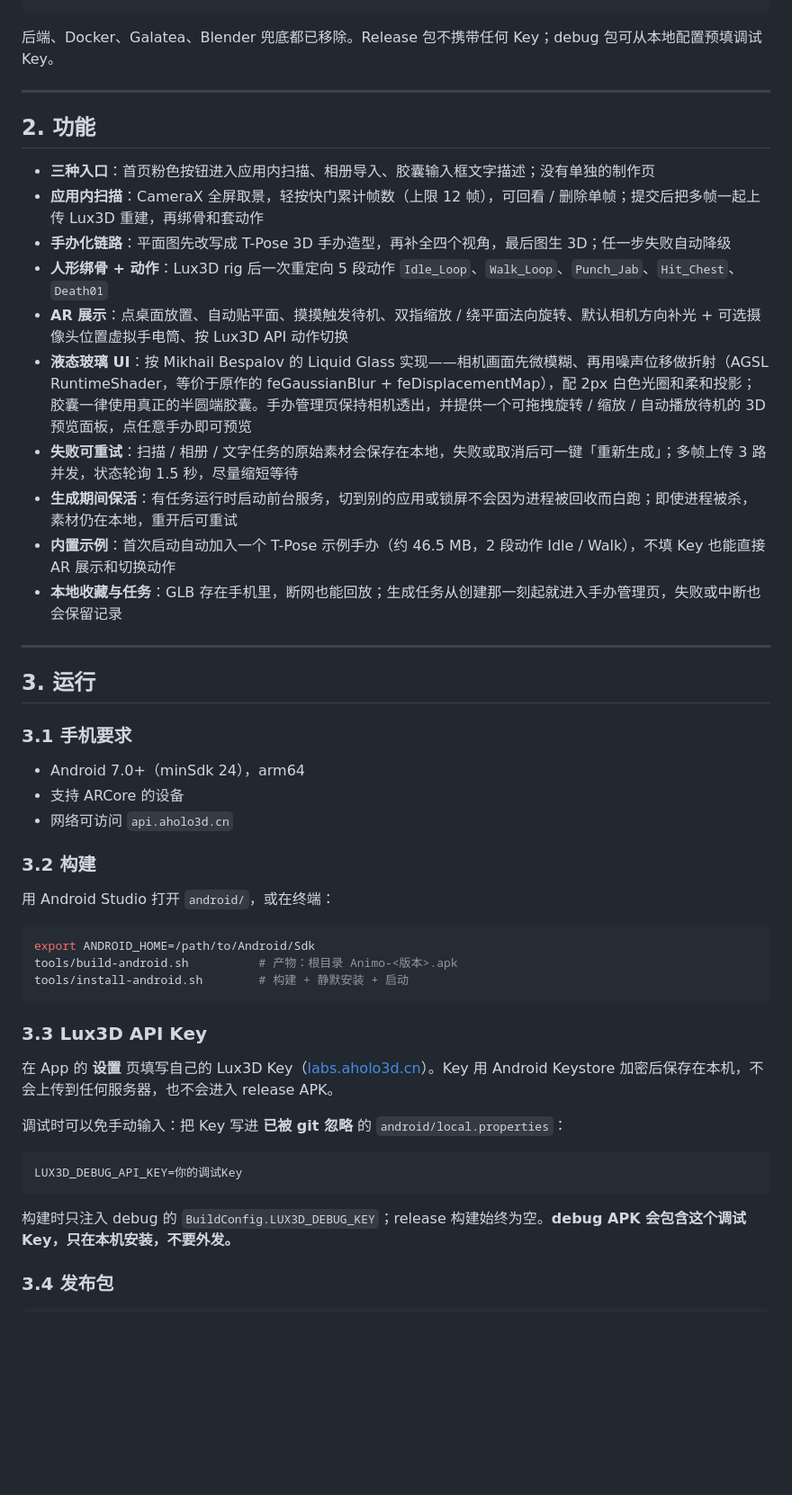
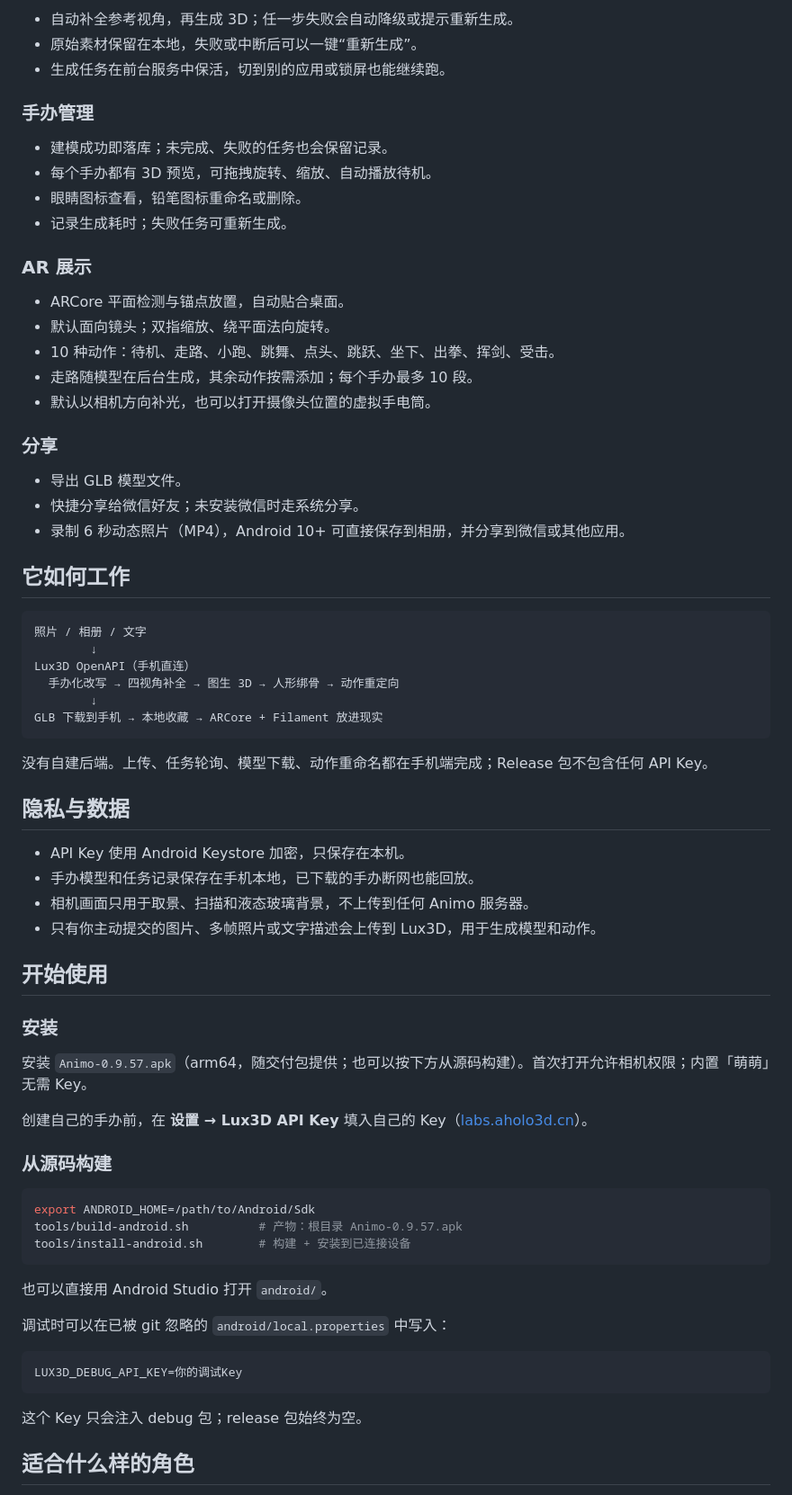
Before and after one commit to Koipoppy/Animo, a Markdown page: README.md, the part around one of its changes. Shown at 90% size. Drawn GitHub-style; blank space fills up the shorter version.

````diff
--- a/README.md
+++ b/README.md
@@ -28,54 +55,73 @@
+- 自动补全参考视角，再生成 3D；任一步失败会自动降级或提示重新生成。
+- 原始素材保留在本地，失败或中断后可以一键“重新生成”。
+- 生成任务在前台服务中保活，切到别的应用或锁屏也能继续跑。
+
+### 手办管理
+
+- 建模成功即落库；未完成、失败的任务也会保留记录。
+- 每个手办都有 3D 预览，可拖拽旋转、缩放、自动播放待机。
+- 眼睛图标查看，铅笔图标重命名或删除。
+- 记录生成耗时；失败任务可重新生成。
+
+### AR 展示
+
+- ARCore 平面检测与锚点放置，自动贴合桌面。
+- 默认面向镜头；双指缩放、绕平面法向旋转。
+- 10 种动作：待机、走路、小跑、跳舞、点头、跳跃、坐下、出拳、挥剑、受击。
+- 走路随模型在后台生成，其余动作按需添加；每个手办最多 10 段。
+- 默认以相机方向补光，也可以打开摄像头位置的虚拟手电筒。
+
+### 分享
+
+- 导出 GLB 模型文件。
+- 快捷分享给微信好友；未安装微信时走系统分享。
+- 录制 6 秒动态照片（MP4），Android 10+ 可直接保存到相册，并分享到微信或其他应用。
+
+## 它如何工作
+
+```text
+照片 / 相册 / 文字
+        ↓
+Lux3D OpenAPI（手机直连）
+  手办化改写 → 四视角补全 → 图生 3D → 人形绑骨 → 动作重定向
+        ↓
+GLB 下载到手机 → 本地收藏 → ARCore + Filament 放进现实
 ```
 
-后端、Docker、Galatea、Blender 兜底都已移除。Release 包不携带任何 Key；debug 包可从本地配置预填调试 Key。
+没有自建后端。上传、任务轮询、模型下载、动作重命名都在手机端完成；Release 包不包含任何 API Key。
 
----
+## 隐私与数据
 
-## 2. 功能
+- API Key 使用 Android Keystore 加密，只保存在本机。
+- 手办模型和任务记录保存在手机本地，已下载的手办断网也能回放。
+- 相机画面只用于取景、扫描和液态玻璃背景，不上传到任何 Animo 服务器。
+- 只有你主动提交的图片、多帧照片或文字描述会上传到 Lux3D，用于生成模型和动作。
 
-- **三种入口**：首页粉色按钮进入应用内扫描、相册导入、胶囊输入框文字描述；没有单独的制作页
-- **应用内扫描**：CameraX 全屏取景，轻按快门累计帧数（上限 12 帧），可回看 / 删除单帧；提交后把多帧一起上传 Lux3D 重建，再绑骨和套动作
-- **手办化链路**：平面图先改写成 T-Pose 3D 手办造型，再补全四个视角，最后图生 3D；任一步失败自动降级
-- **人形绑骨 + 动作**：Lux3D rig 后一次重定向 5 段动作
-  `Idle_Loop`、`Walk_Loop`、`Punch_Jab`、`Hit_Chest`、`Death01`
-- **AR 展示**：点桌面放置、自动贴平面、摸摸触发待机、双指缩放 / 绕平面法向旋转、默认相机方向补光 + 可选摄像头位置虚拟手电筒、按 Lux3D API 动作切换
-- **液态玻璃 UI**：按 Mikhail Bespalov 的 Liquid Glass 实现——相机画面先微模糊、再用噪声位移做折射（AGSL RuntimeShader，等价于原作的 feGaussianBlur + feDisplacementMap），配 2px 白色光圈和柔和投影；胶囊一律使用真正的半圆端胶囊。手办管理页保持相机透出，并提供一个可拖拽旋转 / 缩放 / 自动播放待机的 3D 预览面板，点任意手办即可预览
-- **失败可重试**：扫描 / 相册 / 文字任务的原始素材会保存在本地，失败或取消后可一键「重新生成」；多帧上传 3 路并发，状态轮询 1.5 秒，尽量缩短等待
-- **生成期间保活**：有任务运行时启动前台服务，切到别的应用或锁屏不会因为进程被回收而白跑；即使进程被杀，素材仍在本地，重开后可重试
-- **内置示例**：首次启动自动加入一个 T-Pose 示例手办（约 46.5 MB，2 段动作 Idle / Walk），不填 Key 也能直接 AR 展示和切换动作
-- **本地收藏与任务**：GLB 存在手机里，断网也能回放；生成任务从创建那一刻起就进入手办管理页，失败或中断也会保留记录
+## 开始使用
 
----
+### 安装
 
-## 3. 运行
+安装 `Animo-0.9.57.apk`（arm64，随交付包提供；也可以按下方从源码构建）。首次打开允许相机权限；内置「萌萌」无需 Key。
 
-### 3.1 手机要求
+创建自己的手办前，在 **设置 → Lux3D API Key** 填入自己的 Key（[labs.aholo3d.cn](https://labs.aholo3d.cn)）。
 
-- Android 7.0+（minSdk 24），arm64
-- 支持 ARCore 的设备
-- 网络可访问 `api.aholo3d.cn`
-
-### 3.2 构建
-
-用 Android Studio 打开 `android/`，或在终端：
+### 从源码构建
 
 ```bash
 export ANDROID_HOME=/path/to/Android/Sdk
-tools/build-android.sh          # 产物：根目录 Animo-<版本>.apk
-tools/install-android.sh        # 构建 + 静默安装 + 启动
+tools/build-android.sh          # 产物：根目录 Animo-0.9.57.apk
+tools/install-android.sh        # 构建 + 安装到已连接设备
 ```
 
-### 3.3 Lux3D API Key
+也可以直接用 Android Studio 打开 `android/`。
 
-在 App 的 **设置** 页填写自己的 Lux3D Key（[labs.aholo3d.cn](https://labs.aholo3d.cn)）。Key 用 Android Keystore 加密后保存在本机，不会上传到任何服务器，也不会进入 release APK。
-
-调试时可以免手动输入：把 Key 写进 **已被 git 忽略** 的 `android/local.properties`：
+调试时可以在已被 git 忽略的 `android/local.properties` 中写入：
 
 ```properties
 LUX3D_DEBUG_API_KEY=你的调试Key
 ```
 
-构建时只注入 debug 的 `BuildConfig.LUX3D_DEBUG_KEY`；release 构建始终为空。**debug APK 会包含这个调试 Key，只在本机安装，不要外发。**
+这个 Key 只会注入 debug 包；release 包始终为空。
 
-### 3.4 发布包
+## 适合什么样的角色
 
````
Also changed, not shown: other parts of README.md (+65 -76 lines), docs/screens/home.png (added), docs/screens/manage.png (added), docs/screens/scan.png (added).
